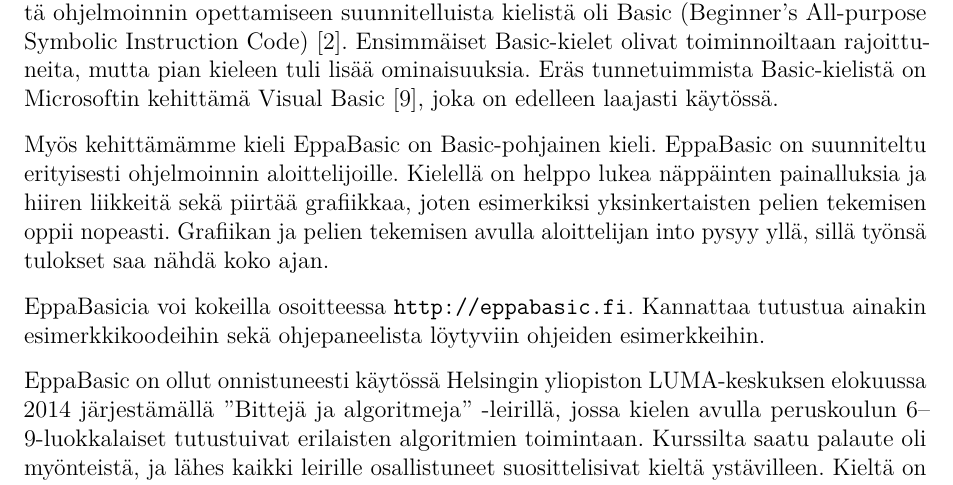
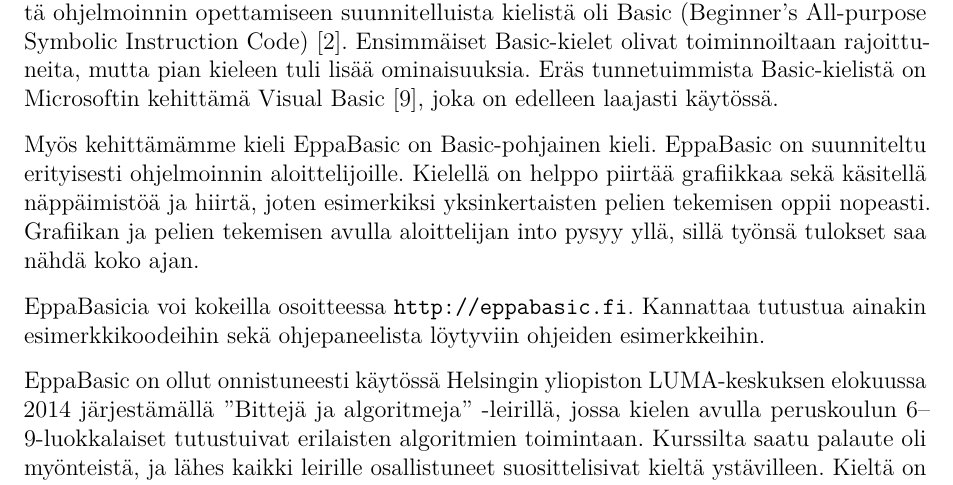
Before and after one commit to henkkuli/EppaBasic-raportti, a LaTeX document (tutkielma.tex, which reads johdanto.tex): part of page 4 of 19, cut so that both start at the same text. Compiled offline with pdfLaTeX.

Commit message:
Johdantoa korjattu

```diff
--- a/johdanto.tex
+++ b/johdanto.tex
@@ -51,10 +51,9 @@ Myös kehittämämme kieli EppaBasic
 on Basic-pohjainen kieli.
 EppaBasic on suunniteltu
 erityisesti ohjelmoinnin aloittelijoille.
-Kielellä on helppo lukea
-näppäinten painalluksia
-ja hiiren liikkeitä
-sekä piirtää grafiikkaa,
+Kielellä on helppo piirtää
+grafiikkaa sekä käsitellä
+näppäimistöä ja hiirtä,
 joten esimerkiksi yksinkertaisten
 pelien tekemisen oppii nopeasti.
 Grafiikan ja pelien tekemisen avulla
```
